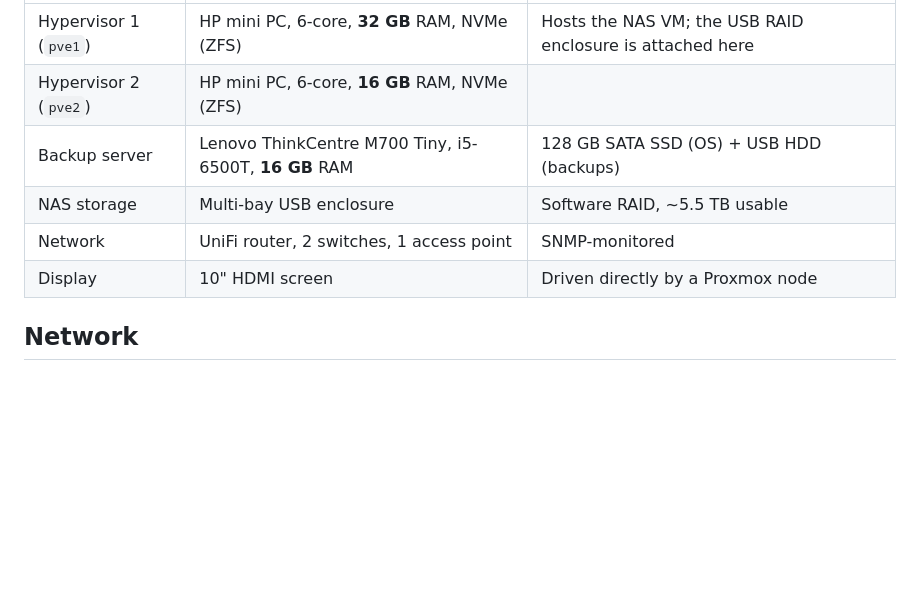
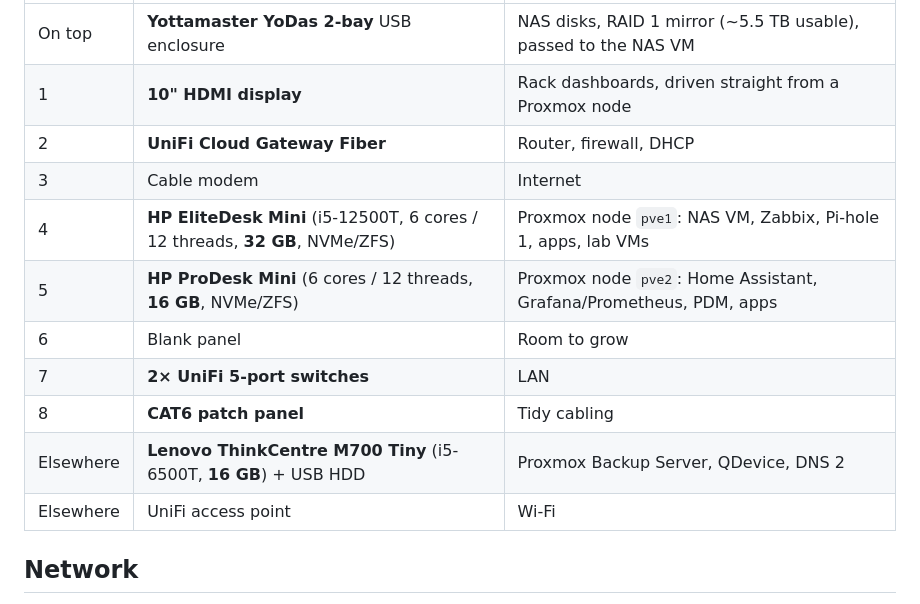
Before and after one commit to nashibbhattrai766-max/homelab-overview, a Markdown page: README.md, the part around one of its changes. Drawn GitHub-style; blank space fills up the shorter version.

```diff
--- a/README.md
+++ b/README.md
@@ -74,10 +86,15 @@ Everything fits in a **10" mini rack** and is built from used business mini PCs,
 |---|---|---|
-| Hypervisor 1 (`pve1`) | HP mini PC, 6-core, **32 GB** RAM, NVMe (ZFS) | Hosts the NAS VM; the USB RAID enclosure is attached here |
-| Hypervisor 2 (`pve2`) | HP mini PC, 6-core, **16 GB** RAM, NVMe (ZFS) | |
-| Backup server | Lenovo ThinkCentre M700 Tiny, i5-6500T, **16 GB** RAM | 128 GB SATA SSD (OS) + USB HDD (backups) |
-| NAS storage | Multi-bay USB enclosure | Software RAID, ~5.5 TB usable |
-| Network | UniFi router, 2 switches, 1 access point | SNMP-monitored |
-| Display | 10" HDMI screen | Driven directly by a Proxmox node |
+| On top | **Yottamaster YoDas 2-bay** USB enclosure | NAS disks, RAID 1 mirror (~5.5 TB usable), passed to the NAS VM |
+| 1 | **10" HDMI display** | Rack dashboards, driven straight from a Proxmox node |
+| 2 | **UniFi Cloud Gateway Fiber** | Router, firewall, DHCP |
+| 3 | Cable modem | Internet |
+| 4 | **HP EliteDesk Mini** (i5-12500T, 6 cores / 12 threads, **32 GB**, NVMe/ZFS) | Proxmox node `pve1`: NAS VM, Zabbix, Pi-hole 1, apps, lab VMs |
+| 5 | **HP ProDesk Mini** (6 cores / 12 threads, **16 GB**, NVMe/ZFS) | Proxmox node `pve2`: Home Assistant, Grafana/Prometheus, PDM, apps |
+| 6 | Blank panel | Room to grow |
+| 7 | **2× UniFi 5-port switches** | LAN |
+| 8 | **CAT6 patch panel** | Tidy cabling |
+| Elsewhere | **Lenovo ThinkCentre M700 Tiny** (i5-6500T, **16 GB**) + USB HDD | Proxmox Backup Server, QDevice, DNS 2 |
+| Elsewhere | UniFi access point | Wi-Fi |
 
 ## Network
 
```
Also changed, not shown: other parts of README.md (+14 -2 lines), images/pdm-cluster.png (added), images/rack-photo.jpg (added), images/rack-status.png (added).
